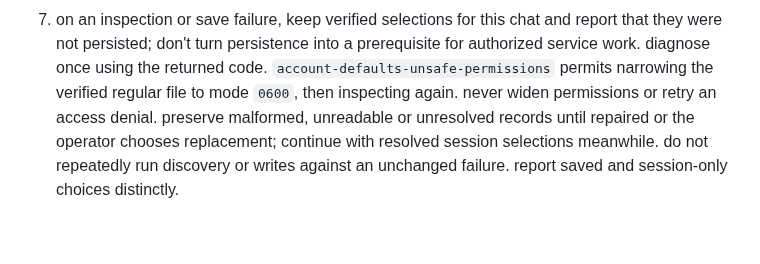
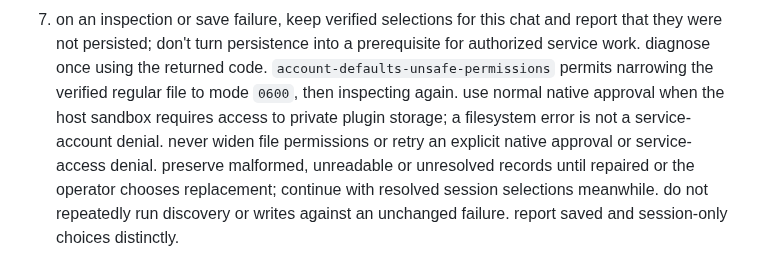
Before and after one commit to pirog/me, a Markdown page: references/account-binding.md, the part around the change. Rendered like a GitHub page; blank space fills up the shorter version.

Commit message:
#133: distinguish storage access from account denials

```diff
--- a/references/account-binding.md
+++ b/references/account-binding.md
@@ -38,8 +38,10 @@ read and apply [account policy](./account-policy.md); preferences never grant se
 7. on an inspection or save failure, keep verified selections for this chat and report that they were not persisted;
    don't turn persistence into a prerequisite for authorized service work. diagnose once using the
    returned code. `account-defaults-unsafe-permissions` permits narrowing the verified regular file
-   to mode `0600`, then inspecting again. never widen permissions or retry an access denial. preserve
-   malformed, unreadable or unresolved records until repaired or the operator chooses replacement;
+   to mode `0600`, then inspecting again. use normal native approval when the host sandbox requires
+   access to private plugin storage; a filesystem error is not a service-account denial. never widen
+   file permissions or retry an explicit native approval or service-access denial. preserve malformed,
+   unreadable or unresolved records until repaired or the operator chooses replacement;
    continue with resolved session selections meanwhile. do not repeatedly run discovery or writes
    against an unchanged failure. report saved and session-only choices distinctly.
 
```
